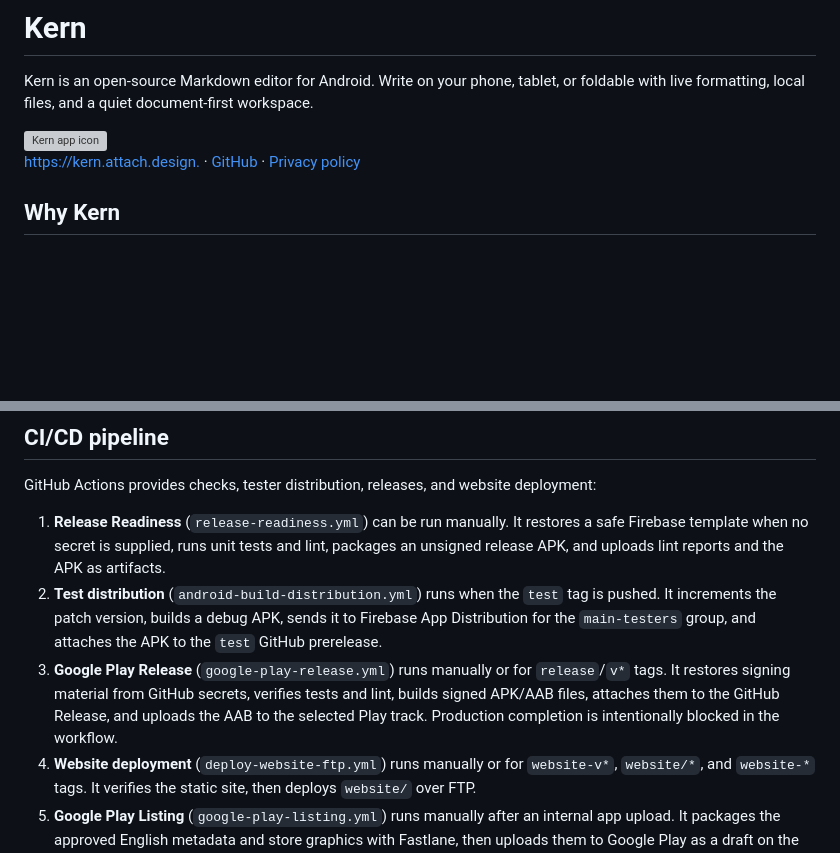
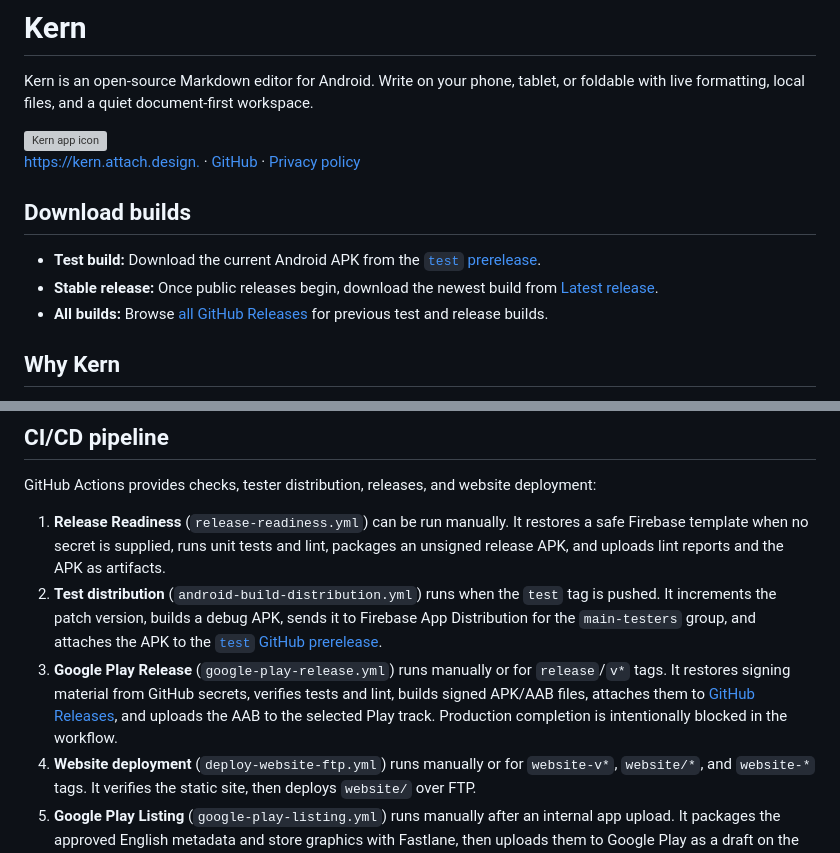
Before and after one commit to iamkeeler/kern-android-markdown, a Markdown page: README.md, 2 parts joined by grey strips. GitHub-like rendering; blank space fills up the shorter version; grey boxes are pictures that could not be loaded.

Commit message:
Link downloadable builds from README

```diff
--- a/README.md
+++ b/README.md
@@ -5,6 +5,12 @@ Kern is an open-source Markdown editor for Android. Write on your phone, tablet,
 <img src="store-assets/google-play/app-icon-512.png" alt="Kern app icon" width="96">
 
 [https://kern.attach.design.](https://kern.attach.design.) · [GitHub](https://github.com/iamkeeler/kern-android-markdown) · [Privacy policy](https://kern.attach.design/privacy.html)
+
+## Download builds
+
+- **Test build:** Download the current Android APK from the [`test` prerelease](https://github.com/iamkeeler/kern-android-markdown/releases/tag/test).
+- **Stable release:** Once public releases begin, download the newest build from [Latest release](https://github.com/iamkeeler/kern-android-markdown/releases/latest).
+- **All builds:** Browse [all GitHub Releases](https://github.com/iamkeeler/kern-android-markdown/releases) for previous test and release builds.
 
 ## Why Kern
 
@@ -48,8 +54,8 @@ The release bundle is written to `app/build/outputs/bundle/release/app-release.a
 GitHub Actions provides checks, tester distribution, releases, and website deployment:
 
 1. **Release Readiness** (`release-readiness.yml`) can be run manually. It restores a safe Firebase template when no secret is supplied, runs unit tests and lint, packages an unsigned release APK, and uploads lint reports and the APK as artifacts.
-2. **Test distribution** (`android-build-distribution.yml`) runs when the `test` tag is pushed. It increments the patch version, builds a debug APK, sends it to Firebase App Distribution for the `main-testers` group, and attaches the APK to the `test` GitHub prerelease.
-3. **Google Play Release** (`google-play-release.yml`) runs manually or for `release`/`v*` tags. It restores signing material from GitHub secrets, verifies tests and lint, builds signed APK/AAB files, attaches them to the GitHub Release, and uploads the AAB to the selected Play track. Production completion is intentionally blocked in the workflow.
+2. **Test distribution** (`android-build-distribution.yml`) runs when the `test` tag is pushed. It increments the patch version, builds a debug APK, sends it to Firebase App Distribution for the `main-testers` group, and attaches the APK to the [`test` GitHub prerelease](https://github.com/iamkeeler/kern-android-markdown/releases/tag/test).
+3. **Google Play Release** (`google-play-release.yml`) runs manually or for `release`/`v*` tags. It restores signing material from GitHub secrets, verifies tests and lint, builds signed APK/AAB files, attaches them to [GitHub Releases](https://github.com/iamkeeler/kern-android-markdown/releases), and uploads the AAB to the selected Play track. Production completion is intentionally blocked in the workflow.
 4. **Website deployment** (`deploy-website-ftp.yml`) runs manually or for `website-v*`, `website/*`, and `website-*` tags. It verifies the static site, then deploys `website/` over FTP.
 5. **Google Play Listing** (`google-play-listing.yml`) runs manually after an internal app upload. It packages the approved English metadata and store graphics with Fastlane, then uploads them to Google Play as a draft on the internal track. It does not upload an app binary or publish to production.
 
```
